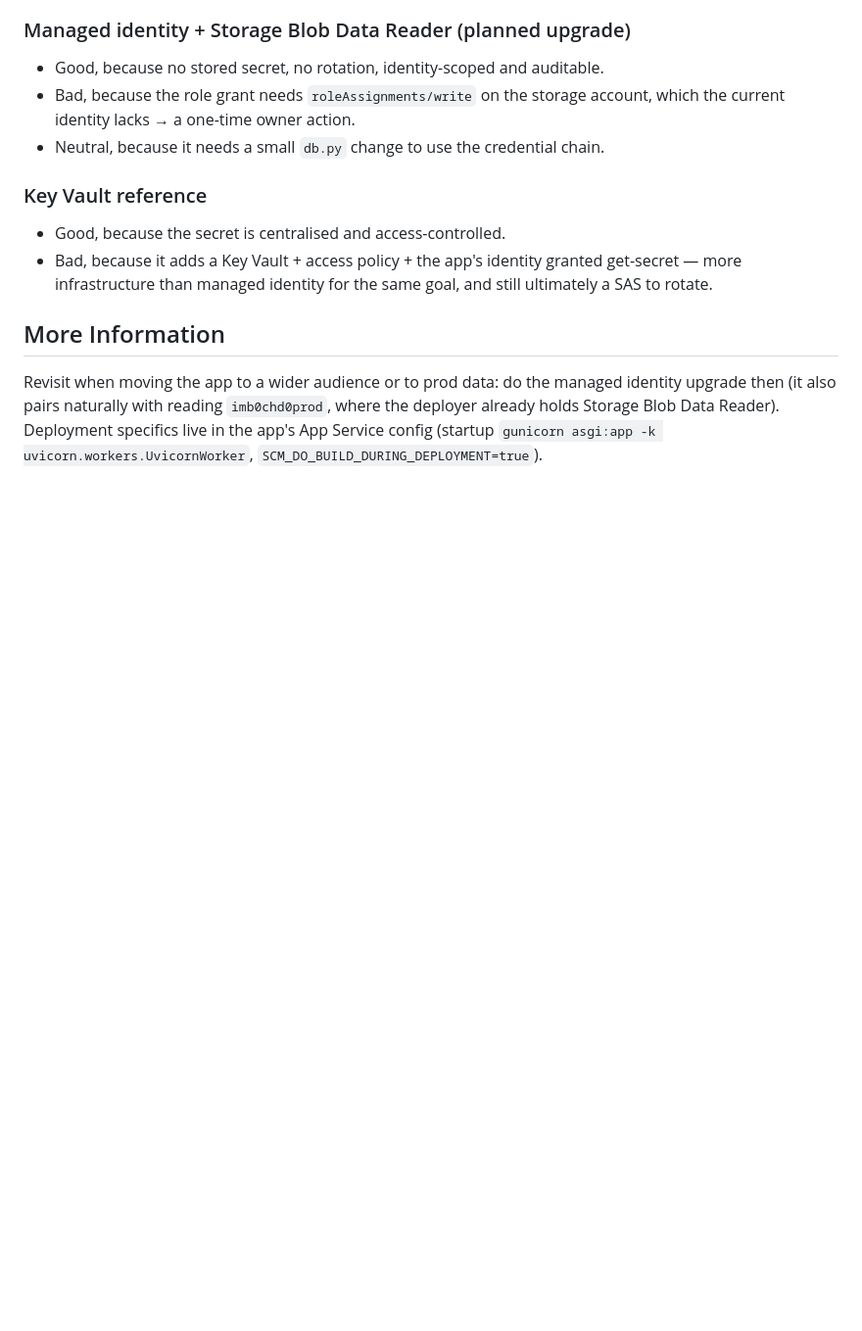
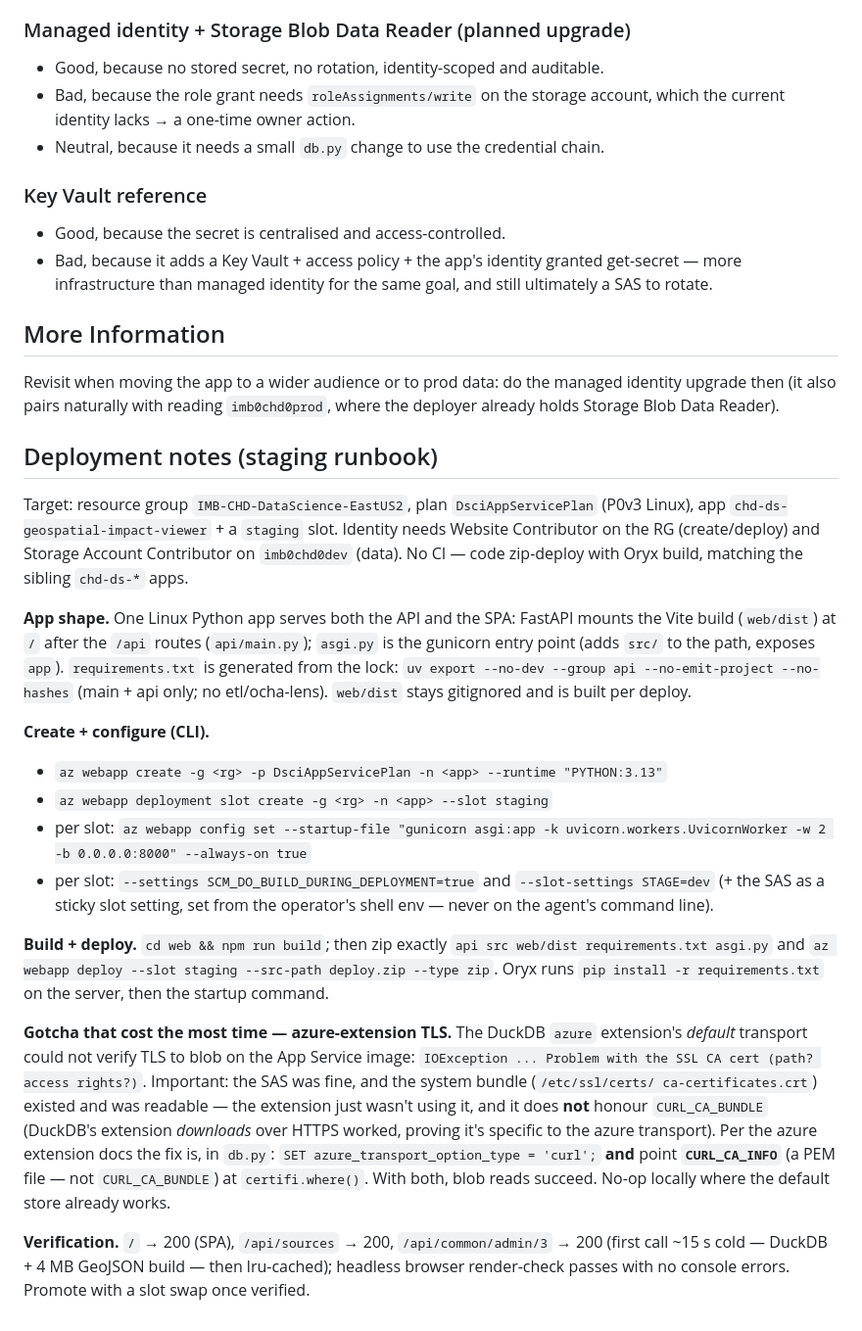
Before and after one commit to OCHA-DAP/ds-geospatial-impact-estimates, a Markdown page: docs/decisions/0007-deployed-app-blob-auth.md, the part around the change. Shown at 98% size. Drawn GitHub-style; blank space fills up the shorter version.

Commit message:
ADR-0007: add staging deployment runbook + azure-extension TLS fix notes

```diff
--- a/docs/decisions/0007-deployed-app-blob-auth.md
+++ b/docs/decisions/0007-deployed-app-blob-auth.md
@@ -81,6 +81,50 @@ on Azure). This removes the stored secret entirely.
 
 Revisit when moving the app to a wider audience or to prod data: do the managed
 identity upgrade then (it also pairs naturally with reading `imb0chd0prod`,
-where the deployer already holds Storage Blob Data Reader). Deployment specifics
-live in the app's App Service config (startup `gunicorn asgi:app -k
-uvicorn.workers.UvicornWorker`, `SCM_DO_BUILD_DURING_DEPLOYMENT=true`).
+where the deployer already holds Storage Blob Data Reader).
+
+## Deployment notes (staging runbook)
+
+Target: resource group `IMB-CHD-DataScience-EastUS2`, plan `DsciAppServicePlan`
+(P0v3 Linux), app `chd-ds-geospatial-impact-viewer` + a `staging` slot. Identity
+needs Website Contributor on the RG (create/deploy) and Storage Account
+Contributor on `imb0chd0dev` (data). No CI — code zip-deploy with Oryx build,
+matching the sibling `chd-ds-*` apps.
+
+**App shape.** One Linux Python app serves both the API and the SPA: FastAPI
+mounts the Vite build (`web/dist`) at `/` after the `/api` routes (`api/main.py`);
+`asgi.py` is the gunicorn entry point (adds `src/` to the path, exposes `app`).
+`requirements.txt` is generated from the lock: `uv export --no-dev --group api
+--no-emit-project --no-hashes` (main + api only; no etl/ocha-lens). `web/dist`
+stays gitignored and is built per deploy.
+
+**Create + configure (CLI).**
+- `az webapp create -g <rg> -p DsciAppServicePlan -n <app> --runtime "PYTHON:3.13"`
+- `az webapp deployment slot create -g <rg> -n <app> --slot staging`
+- per slot: `az webapp config set --startup-file "gunicorn asgi:app -k
+  uvicorn.workers.UvicornWorker -w 2 -b 0.0.0.0:8000" --always-on true`
+- per slot: `--settings SCM_DO_BUILD_DURING_DEPLOYMENT=true` and
+  `--slot-settings STAGE=dev` (+ the SAS as a sticky slot setting, set from the
+  operator's shell env — never on the agent's command line).
+
+**Build + deploy.** `cd web && npm run build`; then zip exactly
+`api src web/dist requirements.txt asgi.py` and
+`az webapp deploy --slot staging --src-path deploy.zip --type zip`. Oryx runs
+`pip install -r requirements.txt` on the server, then the startup command.
+
+**Gotcha that cost the most time — azure-extension TLS.** The DuckDB `azure`
+extension's *default* transport could not verify TLS to blob on the App Service
+image: `IOException ... Problem with the SSL CA cert (path? access rights?)`.
+Important: the SAS was fine, and the system bundle (`/etc/ssl/certs/
+ca-certificates.crt`) existed and was readable — the extension just wasn't using
+it, and it does **not** honour `CURL_CA_BUNDLE` (DuckDB's extension *downloads*
+over HTTPS worked, proving it's specific to the azure transport). Per the azure
+extension docs the fix is, in `db.py`:
+`SET azure_transport_option_type = 'curl';` **and** point **`CURL_CA_INFO`** (a
+PEM file — not `CURL_CA_BUNDLE`) at `certifi.where()`. With both, blob reads
+succeed. No-op locally where the default store already works.
+
+**Verification.** `/` → 200 (SPA), `/api/sources` → 200, `/api/common/admin/3`
+→ 200 (first call ~15 s cold — DuckDB + 4 MB GeoJSON build — then lru-cached);
+headless browser render-check passes with no console errors. Promote with a slot
+swap once verified.
```
